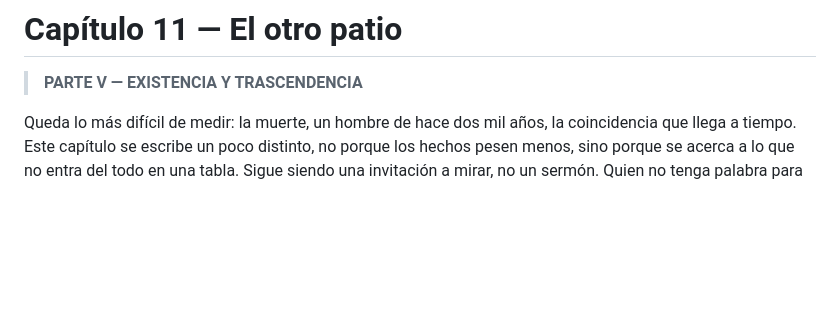
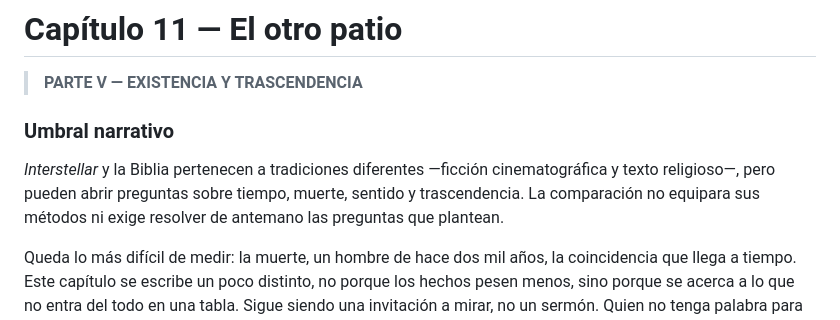
Before and after one commit to aleviercas/piensaotepiensan, a Markdown page: es/11-mas-alla-edicion-segunda.md, the part around the change. Rendered like a GitHub page; blank space fills up the shorter version.

Commit message:
Integrar referencia narrativa en 11-mas-alla de segunda edición

```diff
--- a/es/11-mas-alla-edicion-segunda.md
+++ b/es/11-mas-alla-edicion-segunda.md
@@ -1,6 +1,10 @@
 # Capítulo 11 — El otro patio
 
 > **PARTE V — EXISTENCIA Y TRASCENDENCIA**
+
+### Umbral narrativo
+
+*Interstellar* y la Biblia pertenecen a tradiciones diferentes —ficción cinematográfica y texto religioso—, pero pueden abrir preguntas sobre tiempo, muerte, sentido y trascendencia. La comparación no equipara sus métodos ni exige resolver de antemano las preguntas que plantean.
 
 
 Queda lo más difícil de medir: la muerte, un hombre de hace dos mil años, la coincidencia que llega a tiempo. Este capítulo se escribe un poco distinto, no porque los hechos pesen menos, sino porque se acerca a lo que no entra del todo en una tabla. Sigue siendo una invitación a mirar, no un sermón. Quien no tenga palabra para la fe puede quedarse igual: alcanza con no salir corriendo.
```
